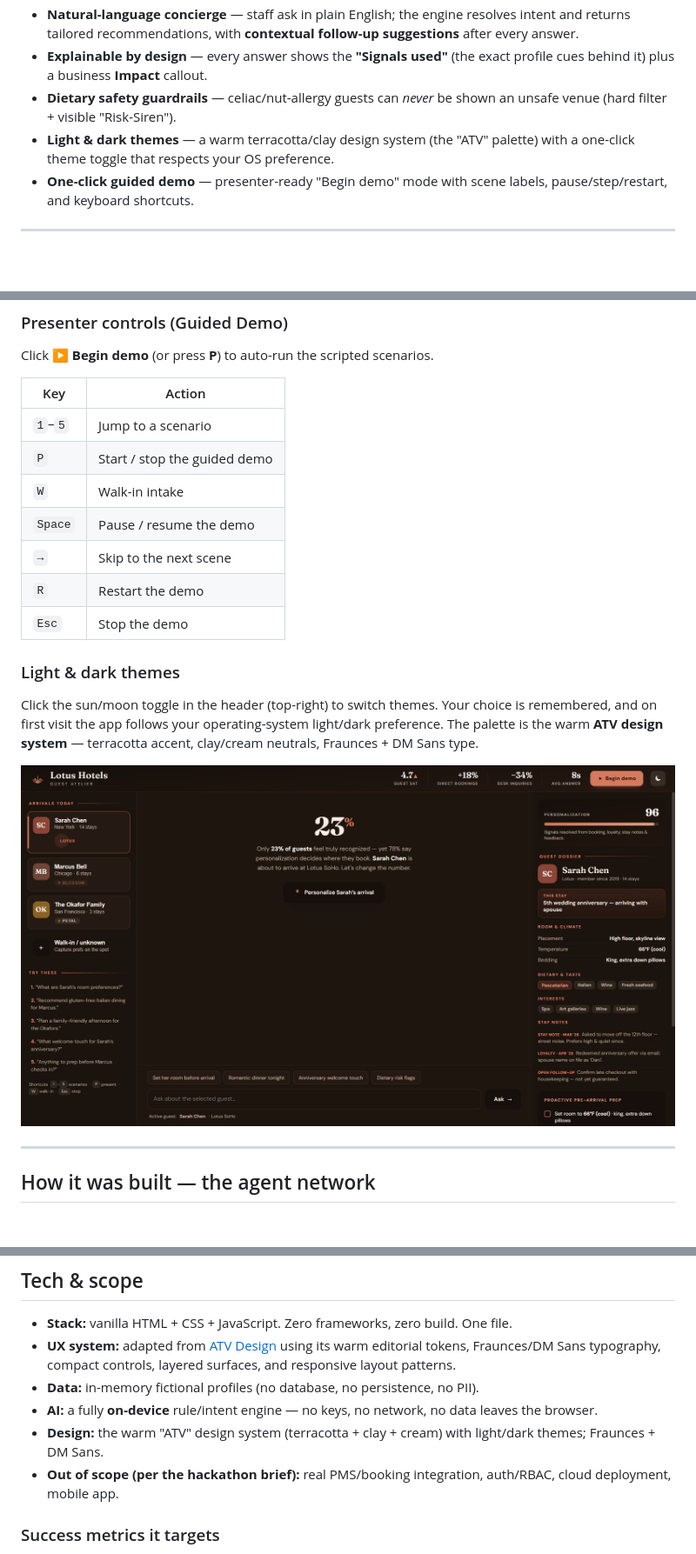
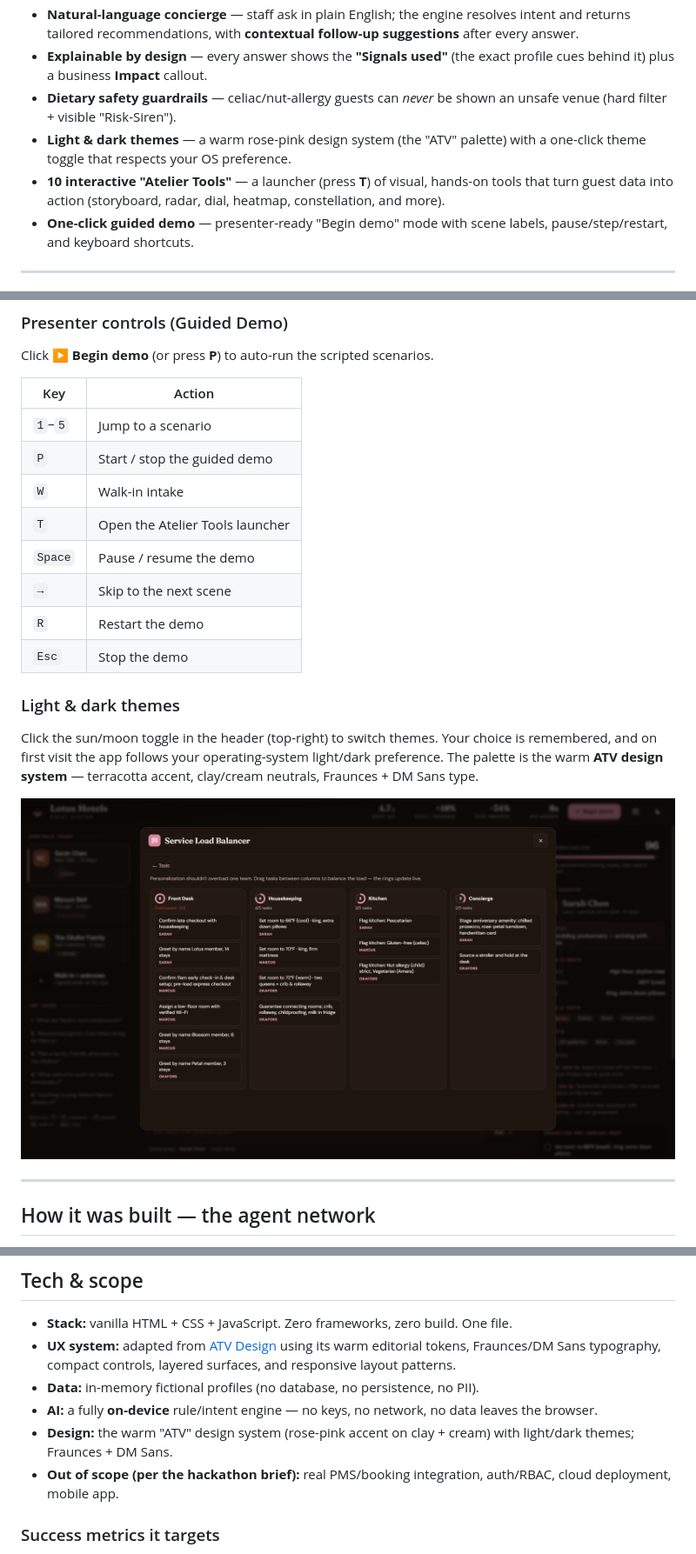
Before and after one commit to vvundela1111/lotus-guest-atelier, a Markdown page: README.md, 3 parts joined by grey strips. Shown at 87% size. GitHub-like rendering; pictures changed too: docs/screenshot-dark.png; blank space fills up the shorter version.

```diff
--- a/README.md
+++ b/README.md
@@ -15,7 +15,8 @@ An AI-powered **Guest Personalization Assistant** for a boutique hotel chain —
 - **Natural-language concierge** — staff ask in plain English; the engine resolves intent and returns tailored recommendations, with **contextual follow-up suggestions** after every answer.
 - **Explainable by design** — every answer shows the **"Signals used"** (the exact profile cues behind it) plus a business **Impact** callout.
 - **Dietary safety guardrails** — celiac/nut-allergy guests can *never* be shown an unsafe venue (hard filter + visible "Risk-Siren").
-- **Light & dark themes** — a warm terracotta/clay design system (the "ATV" palette) with a one-click theme toggle that respects your OS preference.
+- **Light & dark themes** — a warm rose-pink design system (the "ATV" palette) with a one-click theme toggle that respects your OS preference.
+- **10 interactive "Atelier Tools"** — a launcher (press **T**) of visual, hands-on tools that turn guest data into action (storyboard, radar, dial, heatmap, constellation, and more).
 - **One-click guided demo** — presenter-ready "Begin demo" mode with scene labels, pause/step/restart, and keyboard shortcuts.
 
 ---
@@ -61,6 +85,7 @@ Click **▶ Begin demo** (or press **P**) to auto-run the scripted scenarios.
 | `1`–`5` | Jump to a scenario |
 | `P` | Start / stop the guided demo |
 | `W` | Walk-in intake |
+| `T` | Open the Atelier Tools launcher |
 | `Space` | Pause / resume the demo |
 | `→` | Skip to the next scene |
 | `R` | Restart the demo |
@@ -106,7 +131,7 @@ This app wasn't written in one pass. It was produced by a **multi-agent "build n
 - **UX system:** adapted from [ATV Design](https://github.com/All-The-Vibes/ATV-Design) using its warm editorial tokens, Fraunces/DM Sans typography, compact controls, layered surfaces, and responsive layout patterns.
 - **Data:** in-memory fictional profiles (no database, no persistence, no PII).
 - **AI:** a fully **on-device** rule/intent engine — no keys, no network, no data leaves the browser.
-- **Design:** the warm "ATV" design system (terracotta + clay + cream) with light/dark themes; Fraunces + DM Sans.
+- **Design:** the warm "ATV" design system (rose-pink accent on clay + cream) with light/dark themes; Fraunces + DM Sans.
 - **Out of scope (per the hackathon brief):** real PMS/booking integration, auth/RBAC, cloud deployment, mobile app.
 
 ### Success metrics it targets
```
Also changed, not shown: other parts of README.md (+23 -0 lines), docs/screenshot-constellation.png (added), docs/screenshot-tools.png (added), 1 other file.
